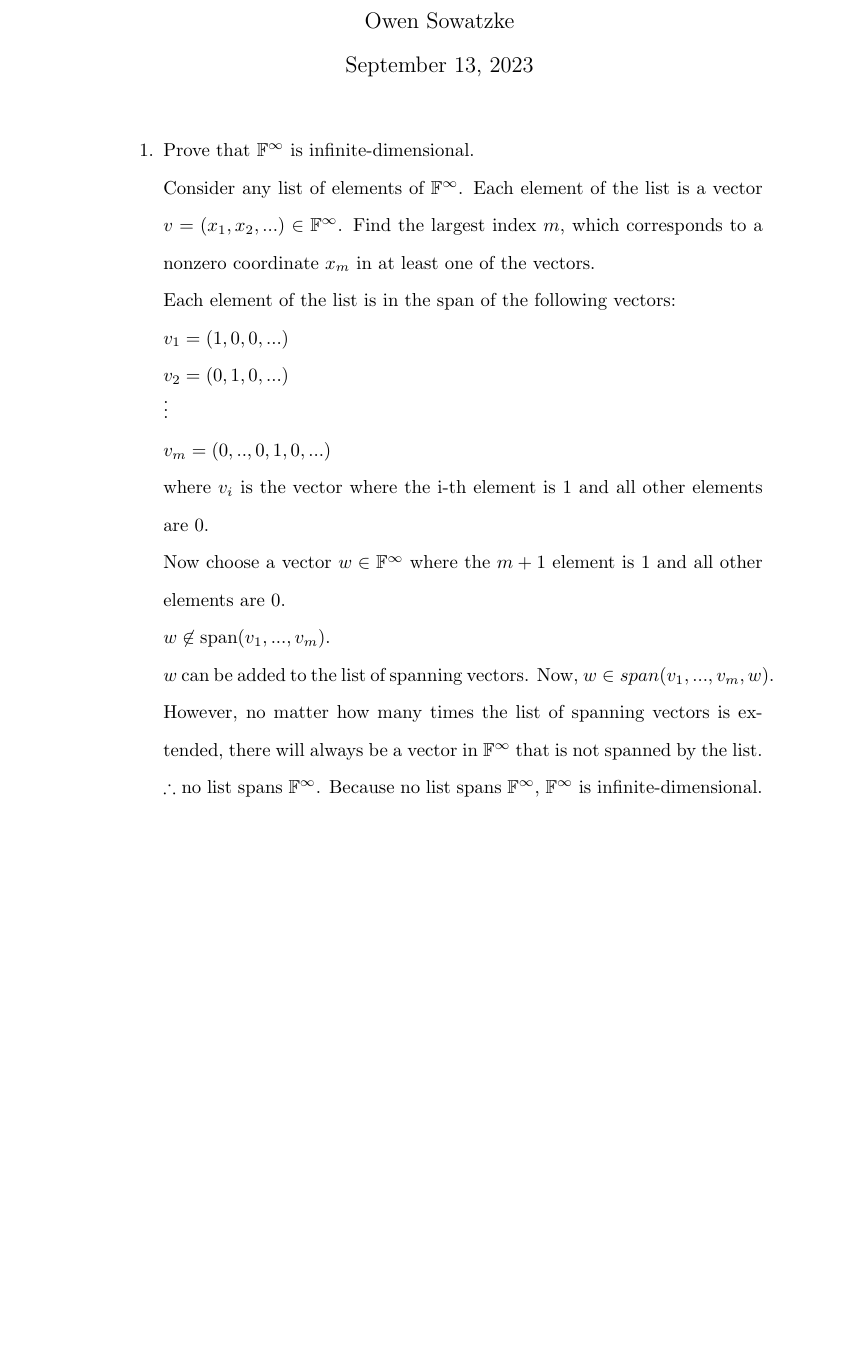
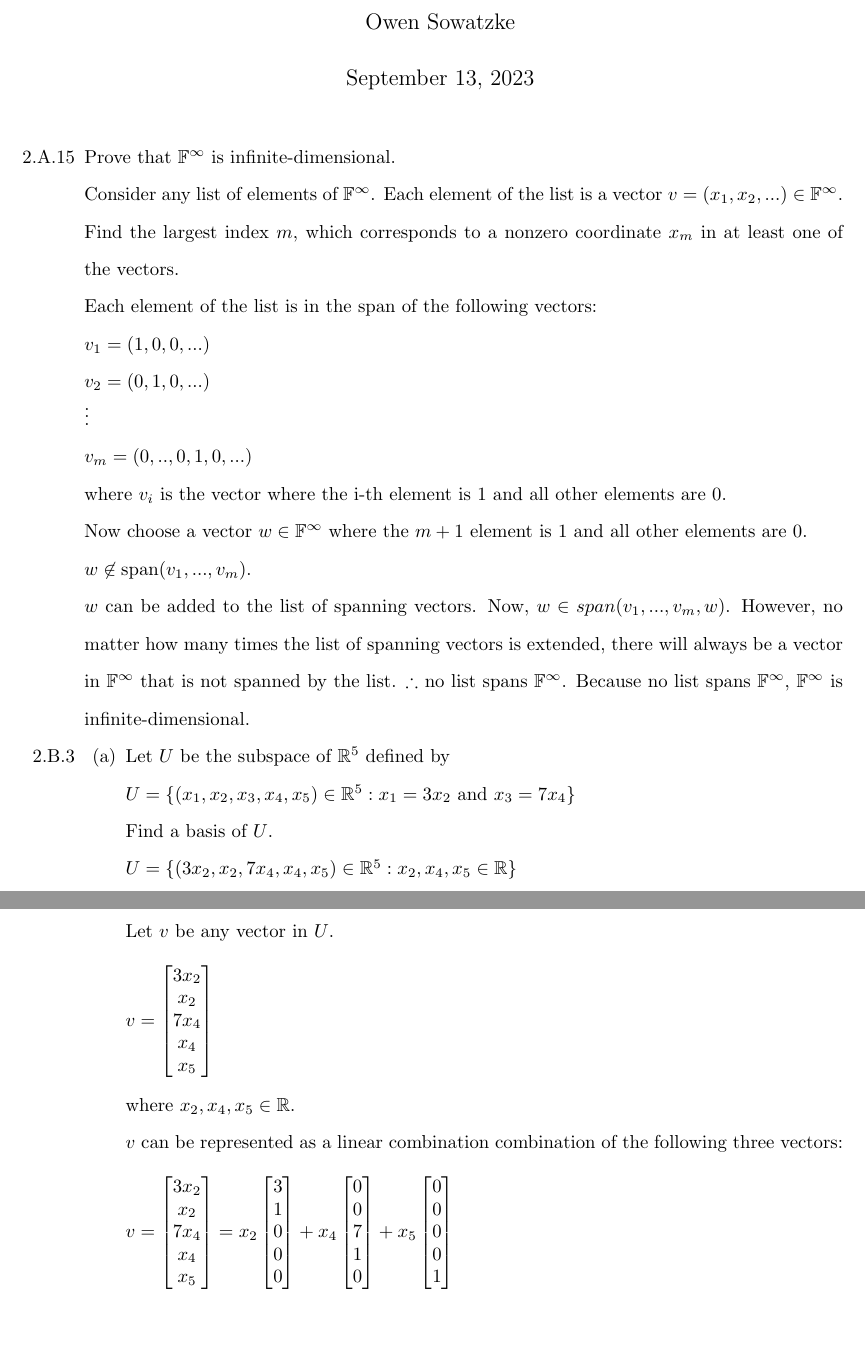
Before and after one commit to osowatzke/ECE501B_HW, a LaTeX problem sheet (2/Homework2_Sowatzke.tex): part of the page before the commit and two parts of pages 1 and 2 of 2 after it, the two joined at a grey line, cut so that both start at the same text, the shorter picture padded with empty space. Compiled offline with pdfLaTeX.

Commit message:
Fixed problems with spacing

```diff
--- a/2/Homework2_Sowatzke.tex
+++ b/2/Homework2_Sowatzke.tex
@@ -12,11 +40,16 @@
 \begin{document}
 
+	\doublespacing
+	\setlength{\abovedisplayskip}{0pt}
+	\setlength{\belowdisplayskip}{0pt}
+	\setlength{\abovedisplayshortskip}{0pt}
+	\setlength{\belowdisplayshortskip}{0pt}
+	\setlength{\mathindent}{0pt}
 	\maketitle
-	\doublespace
 
 	\begin{enumerate}[nolistsep]
 
-		\item[1.] Prove that $\mathbb{F}^\infty$ is infinite-dimensional.
+		\item[2.A.15] Prove that $\mathbb{F}^\infty$ is infinite-dimensional.
 
 		Consider any list of elements of $\mathbb{F}^\infty$. Each element of the list is a vector $v = (x_1, x_2, ...) \in \mathbb{F}^\infty$. Find the largest index $m$, which corresponds to a nonzero coordinate $x_m$ in at least one of the vectors.
 
@@ -38,3 +71,18 @@
 
 		 $w$ can be added to the list of spanning vectors. Now, $w \in span(v_1, ..., v_m, w)$. However, no matter how many times the list of spanning vectors is extended, there will always be a vector in $\mathbb{F}^\infty$ that is not spanned by the list. $\therefore$ no list spans $\mathbb{F}^\infty$. Because no list spans $\mathbb{F}^\infty$, $\mathbb{F}^\infty$ is infinite-dimensional.
 
+		\item[2.B.3]
+
+		 	\begin{enumerate}[nolistsep]
+
+		 		\item[(a)] Let $U$ be the subspace of $\mathbb{R}^5$ defined by
+
+				$U = \{(x_1, x_2, x_3, x_4, x_5) \in \mathbb{R}^5 : x_1 = 3x_2\ \text{and}\ x_3 = 7x_4\}$
+
+				Find a basis of $U$.
+
+				$U = \{(3x_2, x_2, 7x_4, x_4, x_5) \in \mathbb{R}^5 : x_2, x_4, x_5 \in \mathbb{R}\}$
+
+				Let $v$ be any vector in $U$.
+
+				\begin{singlespacing}
@@ -41,3 +95,24 @@
+					 v = \begin{bmatrix}3x_2 \\ x_2 \\ 7x_4 \\ x_4 \\ x_5 \end{bmatrix}
+					\end{align*}
+				\end{singlespacing}
+
+				where $x_2, x_4, x_5 \in \mathbb{R}$.
+
+				$v$ can be represented as a linear combination combination of the following three vectors:
+
+				\begin{singlespacing}
+					\setlength{\abovedisplayskip}{0pt}
+					\setlength{\belowdisplayskip}{10pt}
+					\setlength{\abovedisplayshortskip}{0pt}
+					\setlength{\belowdisplayshortskip}{10pt}
+					\setlength{\mathindent}{0pt}
+					\begin{align*}
+					v = \begin{bmatrix}3x_2 \\ x_2 \\ 7x_4 \\ x_4 \\ x_5 \end{bmatrix} = x_2 \begin{bmatrix}3 \\ 1 \\ 0 \\ 0 \\ 0 \end{bmatrix} + x_4 \begin{bmatrix}0 \\ 0 \\ 7 \\ 1 \\ 0 \end{bmatrix} + x_5 \begin{bmatrix}0 \\ 0 \\ 0 \\ 0 \\ 1 \end{bmatrix}
+					\end{align*}
+				\end{singlespacing}
+
+
+			\end{enumerate}
 	\end{enumerate}
 
 \end{document}
```
Also changed, not shown: 2/Homework2_Sowatzke.tex (38 more changed lines).
